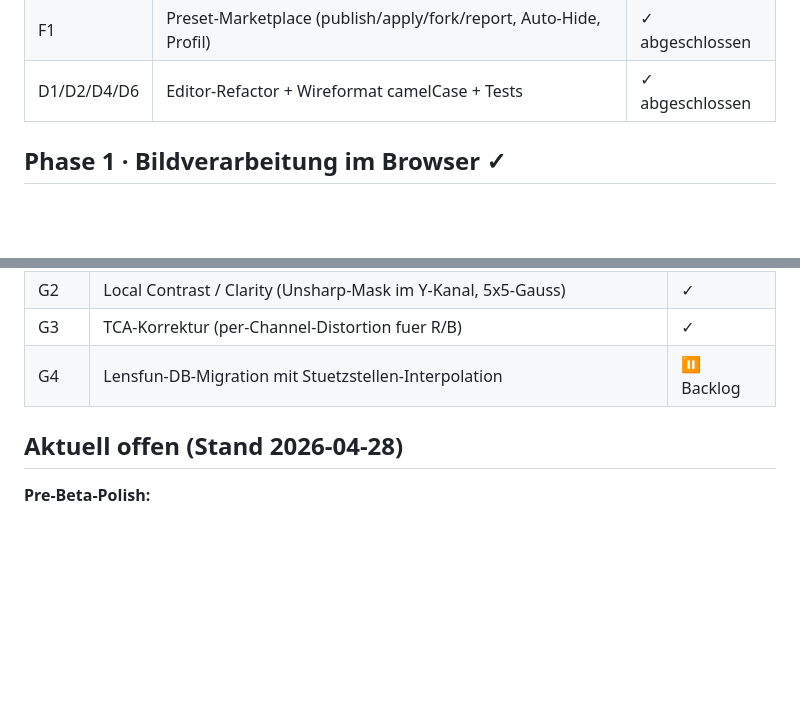
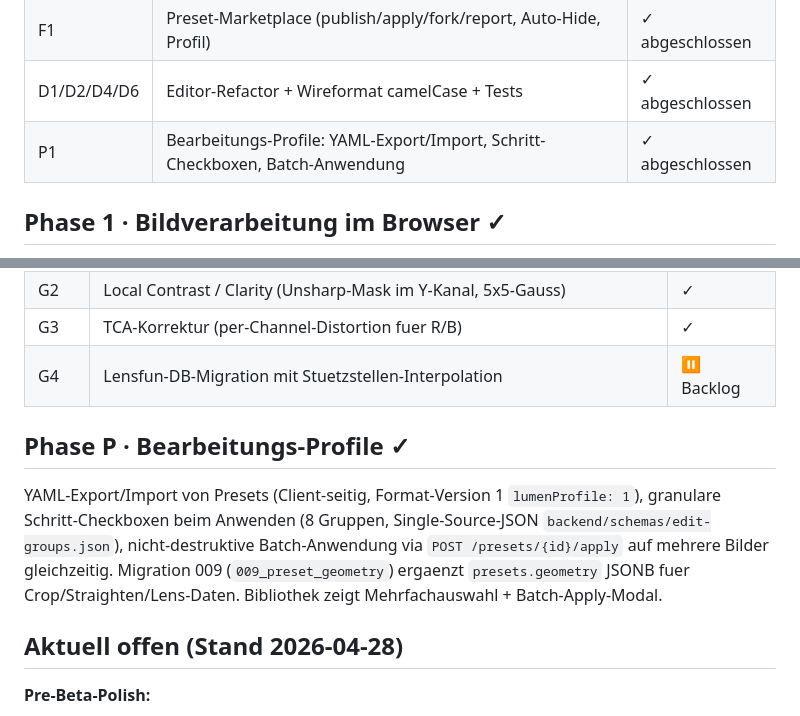
Before and after one commit to phash/lumen-light, a Markdown page: docs/06-roadmap.md, 2 parts joined by grey strips. Rendered like a GitHub page; blank space fills up the shorter version.

```diff
--- a/docs/06-roadmap.md
+++ b/docs/06-roadmap.md
@@ -25,6 +25,7 @@ Granularität: wochenweise. Jede Phase endet mit einem Demo-fähigen Stand. Anna
 | E5 | Auto-Straighten (Sobel + Hough-Voting) | ✓ abgeschlossen |
 | F1 | Preset-Marketplace (publish/apply/fork/report, Auto-Hide, Profil) | ✓ abgeschlossen |
 | D1/D2/D4/D6 | Editor-Refactor + Wireformat camelCase + Tests | ✓ abgeschlossen |
+| P1 | Bearbeitungs-Profile: YAML-Export/Import, Schritt-Checkboxen, Batch-Anwendung | ✓ abgeschlossen |
 
 ## Phase 1 · Bildverarbeitung im Browser ✓
 
@@ -80,6 +81,10 @@ Recherche-Output siehe `docs/superpowers/specs/2026-04-28-phase-g-pro-correction
 | G3 | TCA-Korrektur (per-Channel-Distortion fuer R/B) | ✓ |
 | G4 | Lensfun-DB-Migration mit Stuetzstellen-Interpolation | ⏸ Backlog |
 
+## Phase P · Bearbeitungs-Profile ✓
+
+YAML-Export/Import von Presets (Client-seitig, Format-Version 1 `lumenProfile: 1`), granulare Schritt-Checkboxen beim Anwenden (8 Gruppen, Single-Source-JSON `backend/schemas/edit-groups.json`), nicht-destruktive Batch-Anwendung via `POST /presets/{id}/apply` auf mehrere Bilder gleichzeitig. Migration 009 (`009_preset_geometry`) ergaenzt `presets.geometry` JSONB fuer Crop/Straighten/Lens-Daten. Bibliothek zeigt Mehrfachauswahl + Batch-Apply-Modal.
+
 ## Aktuell offen (Stand 2026-04-28)
 
 **Pre-Beta-Polish:**
```
Also changed, not shown: CLAUDE.md (+15 -1 lines).
